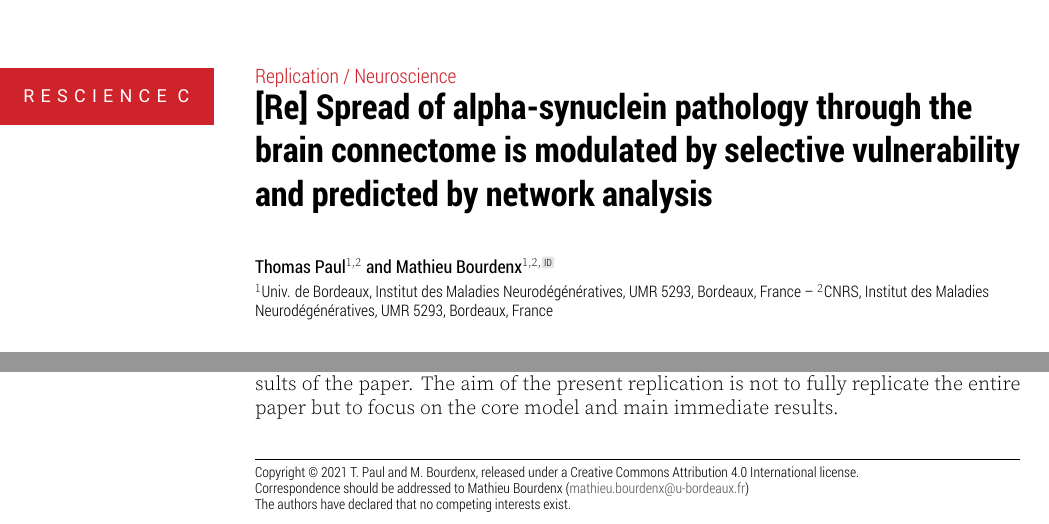
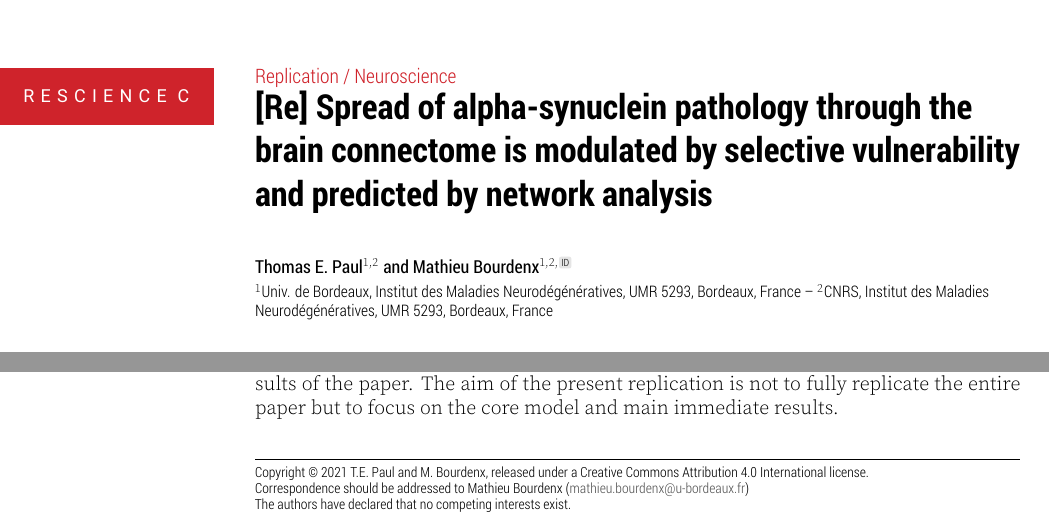
Before and after one commit to MathieuBo/Re-Henderson-2019, a LaTeX document (article.tex, which reads metadata.tex): two parts of page 1 of 11, joined at a grey line, cut so that both start at the same text. The pictures show the PDF file article.pdf that the author committed with the source.

Commit message:
add initial

```diff
--- a/metadata.tex
+++ b/metadata.tex
@@ -33,12 +33,12 @@
 \def \journalISSUE{1}
 \def \articleNUMBER{}
 \def \articleDOI{}
-\def \authorsFULL{Thomas Paul and Mathieu Bourdenx}
-\def \authorsABBRV{T. Paul and M. Bourdenx}
+\def \authorsFULL{Thomas E. Paul and Mathieu Bourdenx}
+\def \authorsABBRV{T.E. Paul and M. Bourdenx}
 \def \authorsSHORT{Paul and Bourdenx}
 \title{\articleTITLE}
 \date{}
-\author[1,2]{Thomas Paul}
+\author[1,2]{Thomas E. Paul}
 \author[1,2,\orcid{0000-0002-9799-9222}]{Mathieu Bourdenx}
 \affil[1]{Univ. de Bordeaux, Institut des Maladies Neurodégénératives, UMR 5293, Bordeaux, France}
 \affil[2]{CNRS, Institut des Maladies Neurodégénératives, UMR 5293, Bordeaux, France}
```
Also changed, not shown: metadata.yaml (+1 -1 lines), article.pdf, 1 other file.
